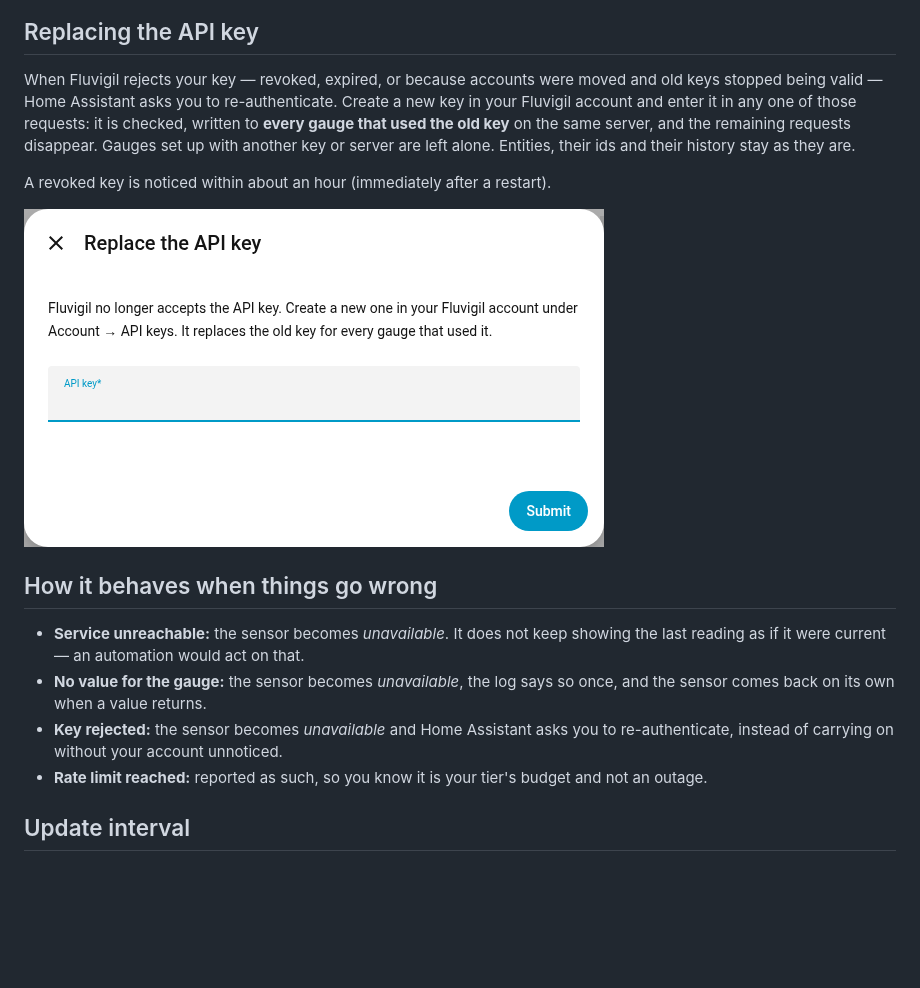
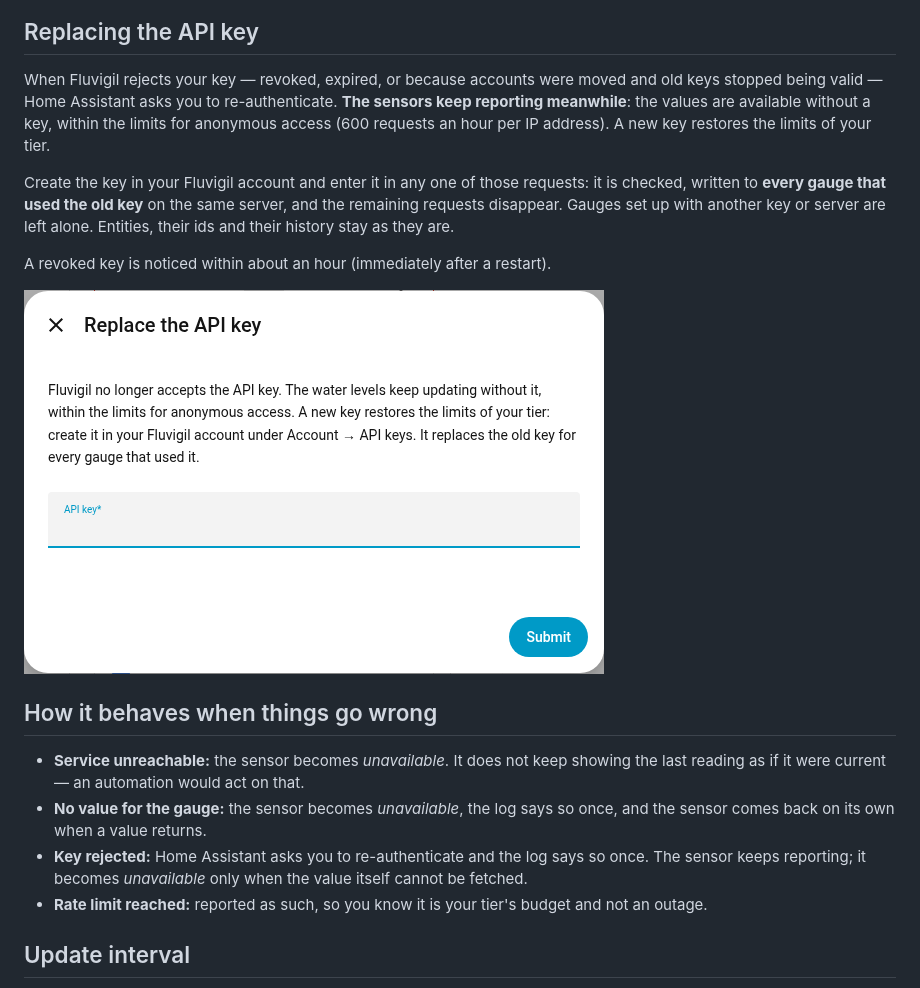
Before and after one commit to informatJonas/fluvigil-homeassistant, a Markdown page: README.md, the part around one of its changes. GitHub-like rendering; pictures changed too: docs/screenshots/reauth-dialog.png; blank space fills up the shorter version.

```diff
--- a/README.md
+++ b/README.md
@@ -49,11 +60,14 @@ exist. In the setup dialog this reads *"Fluvigil currently provides no value for
 ## Replacing the API key
 
 When Fluvigil rejects your key — revoked, expired, or because accounts were moved and old keys
-stopped being valid — Home Assistant asks you to re-authenticate. Create a new key in your
-Fluvigil account and enter it in any one of those requests: it is checked, written to **every
-gauge that used the old key** on the same server, and the remaining requests disappear. Gauges
-set up with another key or server are left alone. Entities, their ids and their history stay as
-they are.
+stopped being valid — Home Assistant asks you to re-authenticate. **The sensors keep
+reporting meanwhile**: the values are available without a key, within the limits for anonymous
+access (600 requests an hour per IP address). A new key restores the limits of your tier.
+
+Create the key in your Fluvigil account and enter it in any one of those requests: it is
+checked, written to **every gauge that used the old key** on the same server, and the
+remaining requests disappear. Gauges set up with another key or server are left alone.
+Entities, their ids and their history stay as they are.
 
 A revoked key is noticed within about an hour (immediately after a restart).
 
@@ -65,8 +79,9 @@ A revoked key is noticed within about an hour (immediately after a restart).
   last reading as if it were current — an automation would act on that.
 - **No value for the gauge:** the sensor becomes *unavailable*, the log says so once, and the
   sensor comes back on its own when a value returns.
-- **Key rejected:** the sensor becomes *unavailable* and Home Assistant asks you to
-  re-authenticate, instead of carrying on without your account unnoticed.
+- **Key rejected:** Home Assistant asks you to re-authenticate and the log says so once. The
+  sensor keeps reporting; it becomes *unavailable* only when the value itself cannot be
+  fetched.
 - **Rate limit reached:** reported as such, so you know it is your tier's budget and not an
   outage.
 
```
Also changed, not shown: other parts of README.md (+11 -0 lines), AGENTS.md (+4 -1 lines), CHANGELOG.md (+4 -2 lines), docs/screenshots/attribution.png (added), 13 other files.
